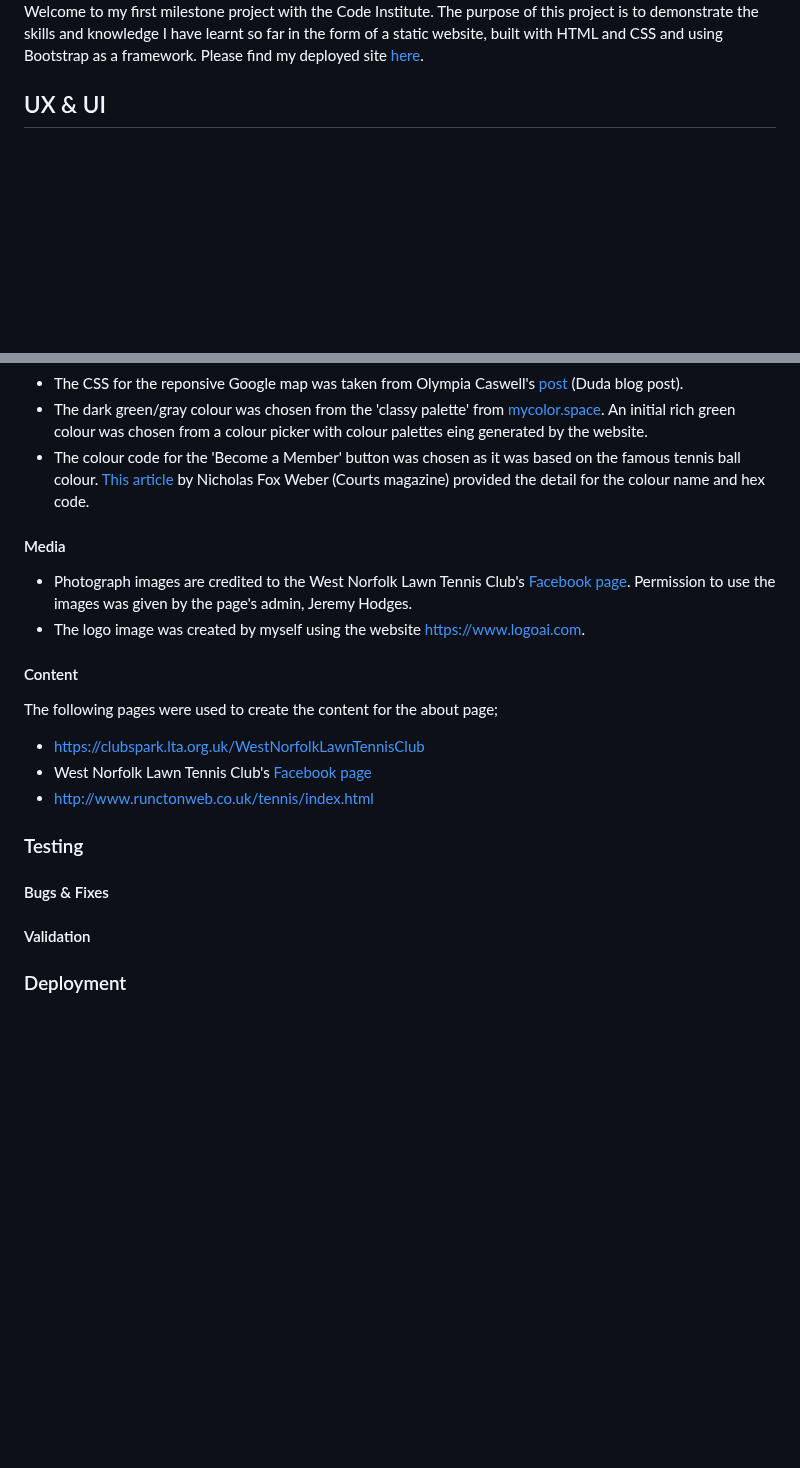
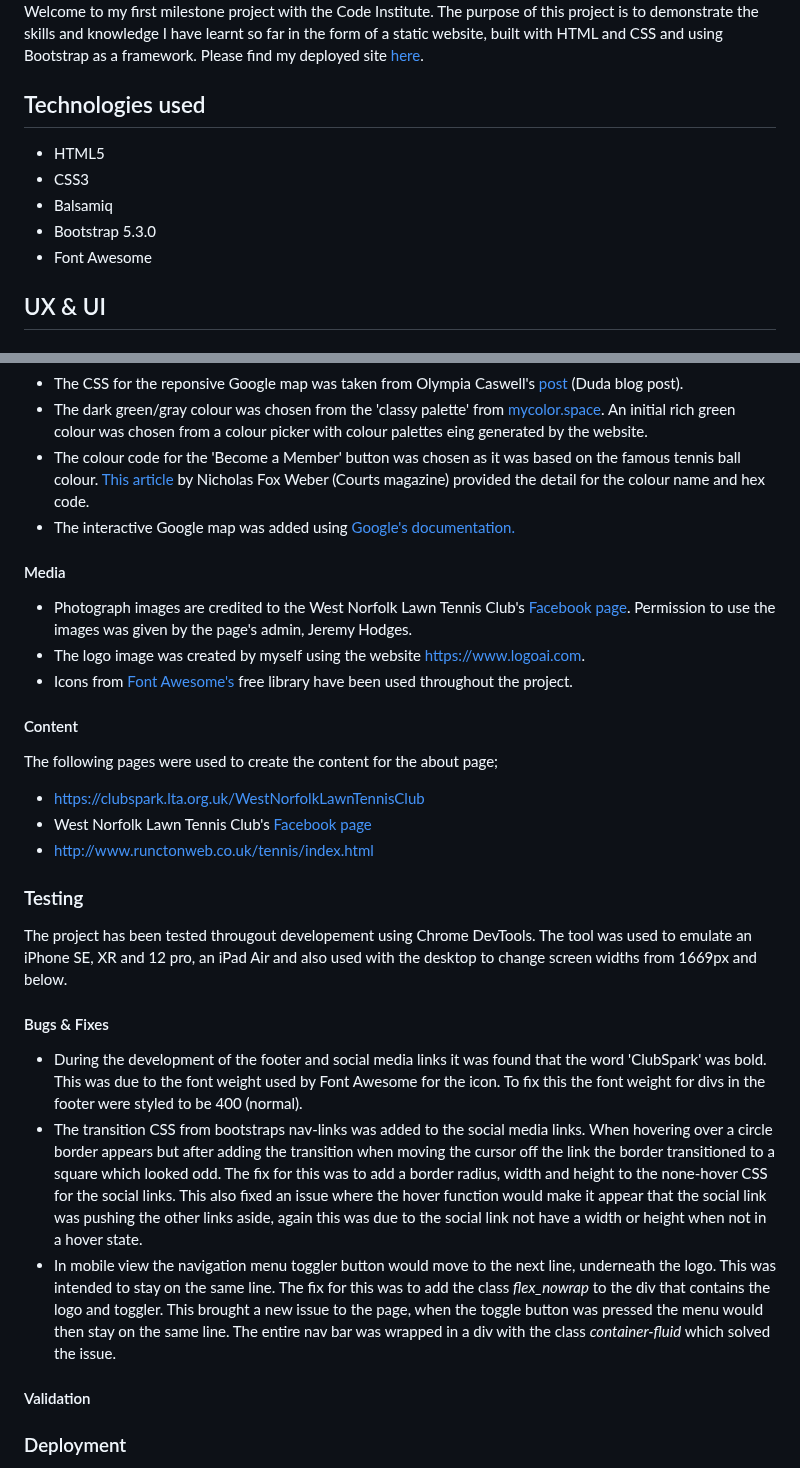
Before and after one commit to clawrence00/milestoneproject1, a Markdown page: README.md, 2 parts joined by grey strips. Drawn GitHub-style; blank space fills up the shorter version.

Commit message:
testing an technologies added to README

```diff
--- a/README.md
+++ b/README.md
@@ -3,6 +3,12 @@
 ![Mockup on different screen sizes of home page](documentation/mockup.png)
 Welcome to my first milestone project with the Code Institute. The purpose of this project is to demonstrate the skills and knowledge I have learnt so far in the form of a static website, built with HTML and CSS and using Bootstrap as a framework. Please find my deployed site [here](https://clawrence00.github.io/milestoneproject1/).
 
+## Technologies used
+- HTML5
+- CSS3
+- Balsamiq
+- Bootstrap 5.3.0
+- Font Awesome
 ## UX & UI
 ### Project Goals
 The project goal is to create a static website that is responsive, accessible and coherent to the user. The webpages will have a clear design structure that will be consistant for all pages. This will allow the user of the website to navigate the pages intuitively.
@@ -76,18 +80,22 @@ The images have been taken from the club's [Facebook page](https://www.facebook.
 - The CSS for the reponsive Google map was taken from Olympia Caswell's [post](https://blog.duda.co/responsive-google-maps-for-your-website) (Duda blog post).
 - The dark green/gray colour was chosen from the 'classy palette' from [mycolor.space](https://mycolor.space/?hex=%23009B14&sub=1). An initial rich green colour was chosen from a colour picker with colour palettes eing generated by the website.
 - The colour code for the 'Become a Member' button was chosen as it was based on the famous tennis ball colour. [This article](https://courts.club/they-are-green-they-are-yellow/#:~:text=Optic%20yellow.,makes%20it%20RGB%20223%2C255%2C79.) by Nicholas Fox Weber (Courts magazine) provided the detail for the colour name and hex code.
+- The interactive Google map was added using [Google's documentation.](https://developers.google.com/maps/documentation/embed/get-started)
 #### Media
 - Photograph images are credited to the West Norfolk Lawn Tennis Club's [Facebook page](https://www.facebook.com/groups/305550273422129). Permission to use the images was given by the page's admin, Jeremy Hodges.
 - The logo image was created by myself using the website https://www.logoai.com.
+- Icons from [Font Awesome's](https://fontawesome.com/) free library have been used throughout the project.
 #### Content
 The following pages were used to create the content for the about page;
  - https://clubspark.lta.org.uk/WestNorfolkLawnTennisClub
  - West Norfolk Lawn Tennis Club's [Facebook page](https://www.facebook.com/groups/305550273422129)
  - http://www.runctonweb.co.uk/tennis/index.html
 ### Testing
-
+The project has been tested througout developement using Chrome DevTools. The tool was used to emulate an iPhone SE, XR and 12 pro, an iPad Air and also used with the desktop to change screen widths from 1669px and below.
 #### Bugs & Fixes
-
+- During the development of the footer and social media links it was found that the word 'ClubSpark' was bold. This was due to the font weight used by Font Awesome for the icon. To fix this the font weight for divs in the footer were styled to be 400 (normal).
+- The transition CSS from bootstraps nav-links was added to the social media links. When hovering over a circle border appears but after adding the transition when moving the cursor off the link the border transitioned to a square which looked odd. The fix for this was to add a border radius, width and height to the none-hover CSS for the social links. This also fixed an issue where the hover function would make it appear that the social link was pushing the other links aside, again this was due to the social link not have a width or height when not in a hover state.
+- In mobile view the navigation menu toggler button would move to the next line, underneath the logo. This was intended to stay on the same line. The fix for this was to add the class _flex_nowrap_ to the div that contains the logo and toggler. This brought a new issue to the page, when the toggle button was pressed the menu would then stay on the same line. The entire nav bar was wrapped in a div with the class _container-fluid_ which solved the issue.
 #### Validation
 
 ### Deployment
```
Also changed, not shown: other parts of README.md (+0 -2 lines).
